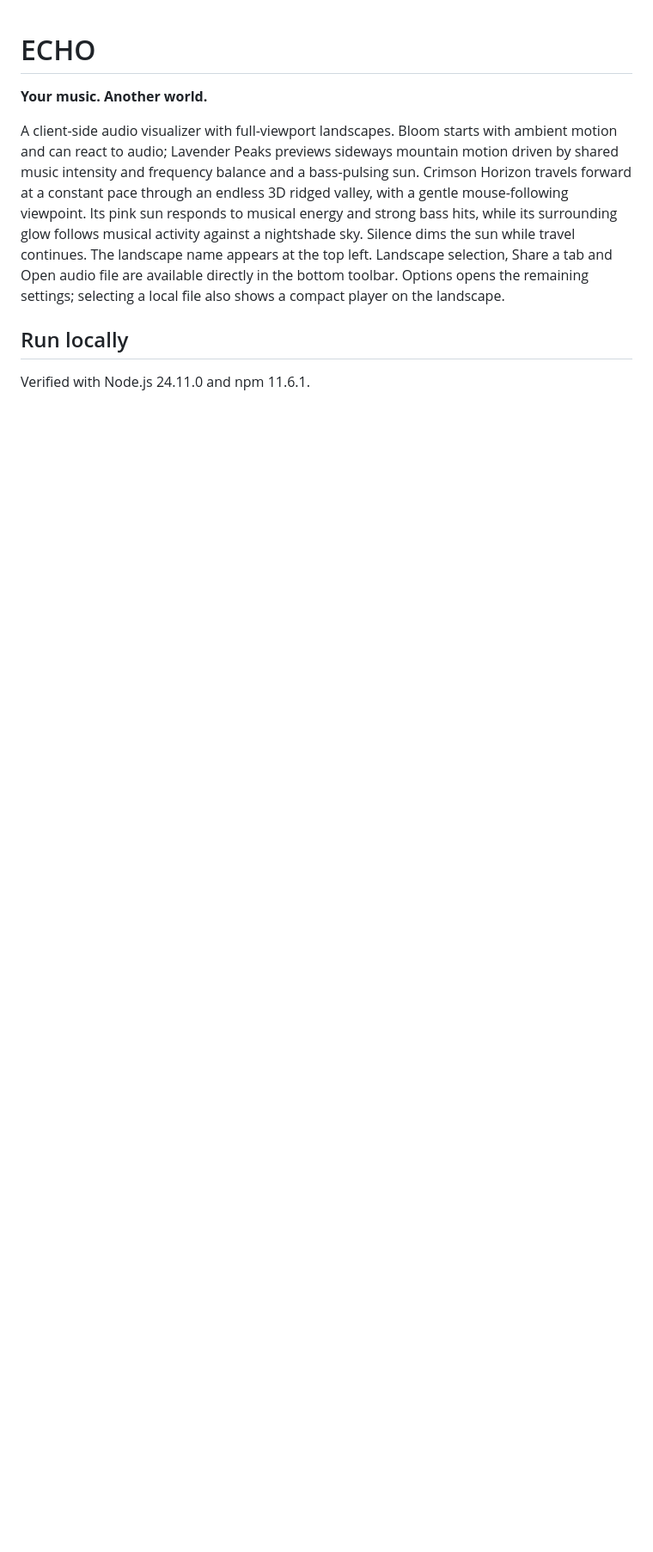
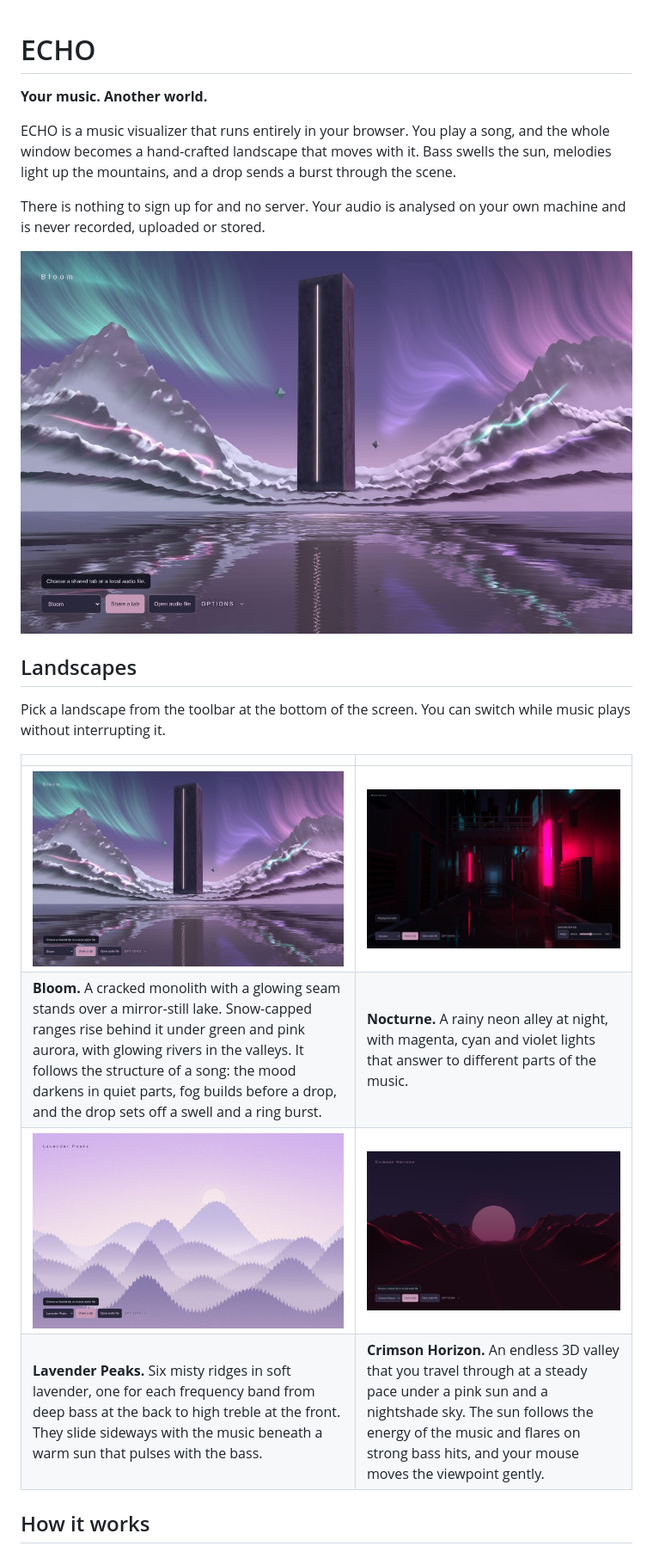
Before and after one commit to Jhonneg/echoJs, a Markdown page: README.md, the part around one of its changes. Shown at 86% size. Drawn GitHub-style; pictures changed too: docs/images/bloom.jpg (added), docs/images/crimson-horizon.jpg (added), docs/images/lavender-peaks.jpg (added); blank space fills up the shorter version.

```diff
--- a/README.md
+++ b/README.md
@@ -2,8 +2,22 @@
 
 **Your music. Another world.**
 
-A client-side audio visualizer with full-viewport landscapes. Bloom starts with ambient motion and can react to audio; Lavender Peaks previews sideways mountain motion driven by shared music intensity and frequency balance and a bass-pulsing sun. Crimson Horizon travels forward at a constant pace through an endless 3D ridged valley, with a gentle mouse-following viewpoint. Its pink sun responds to musical energy and strong bass hits, while its surrounding glow follows musical activity against a nightshade sky. Silence dims the sun while travel continues. The landscape name appears at the top left. Landscape selection, Share a tab and Open audio file are available directly in the bottom toolbar. Options opens the remaining settings; selecting a local file also shows a compact player on the landscape.
+ECHO is a music visualizer that runs entirely in your browser. You play a song, and the whole window becomes a hand-crafted landscape that moves with it. Bass swells the sun, melodies light up the mountains, and a drop sends a burst through the scene.
 
-## Run locally
+There is nothing to sign up for and no server. Your audio is analysed on your own machine and is never recorded, uploaded or stored.
 
-Verified with Node.js 24.11.0 and npm 11.6.1.
+![Bloom: a monolith over a still lake, under aurora curtains](docs/images/bloom.jpg)
+
+## Landscapes
+
+Pick a landscape from the toolbar at the bottom of the screen. You can switch while music plays without interrupting it.
+
+| | |
+|---|---|
+| ![Bloom](docs/images/bloom.jpg) | ![Nocturne](docs/images/nocturne.jpg) |
+| **Bloom.** A cracked monolith with a glowing seam stands over a mirror-still lake. Snow-capped ranges rise behind it under green and pink aurora, with glowing rivers in the valleys. It follows the structure of a song: the mood darkens in quiet parts, fog builds before a drop, and the drop sets off a swell and a ring burst. | **Nocturne.** A rainy neon alley at night, with magenta, cyan and violet lights that answer to different parts of the music. |
+| ![Lavender Peaks](docs/images/lavender-peaks.jpg) | ![Crimson Horizon](docs/images/crimson-horizon.jpg) |
+| **Lavender Peaks.** Six misty ridges in soft lavender, one for each frequency band from deep bass at the back to high treble at the front. They slide sideways with the music beneath a warm sun that pulses with the bass. | **Crimson Horizon.** An endless 3D valley that you travel through at a steady pace under a pink sun and a nightshade sky. The sun follows the energy of the music and flares on strong bass hits, and your mouse moves the viewpoint gently. |
+
+## How it works
+
```
Also changed, not shown: other parts of README.md (+86 -32 lines).
